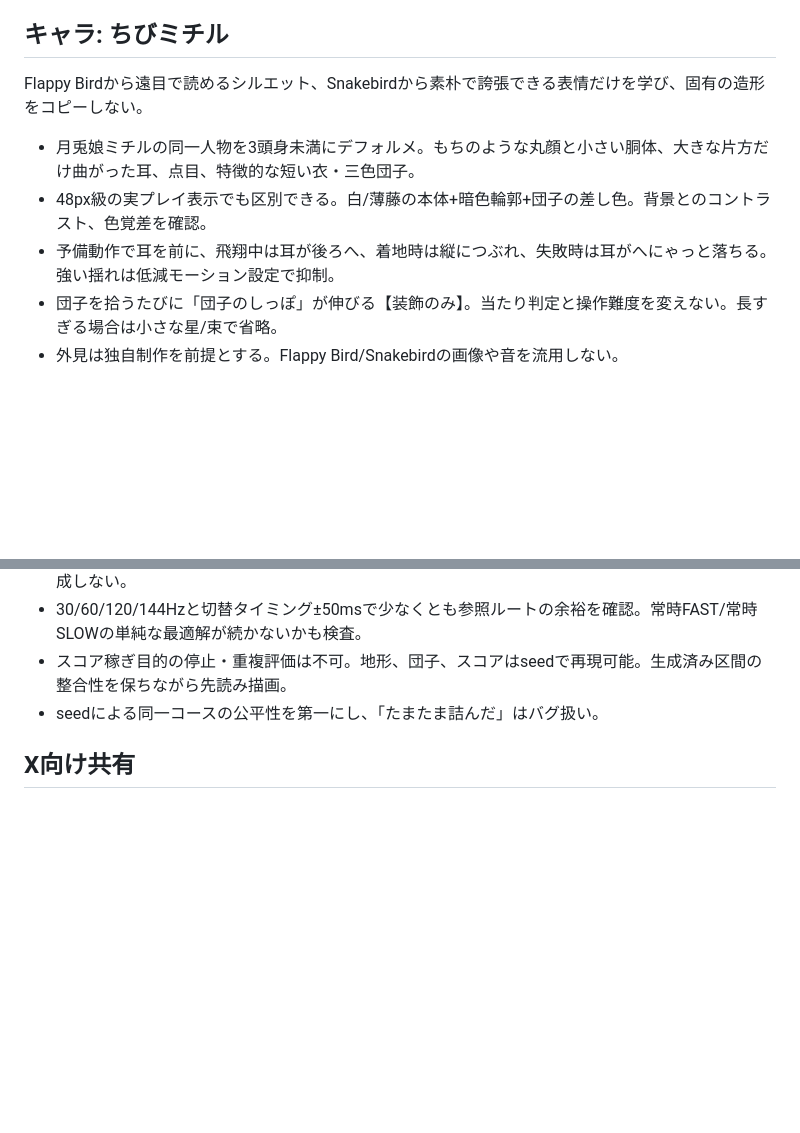
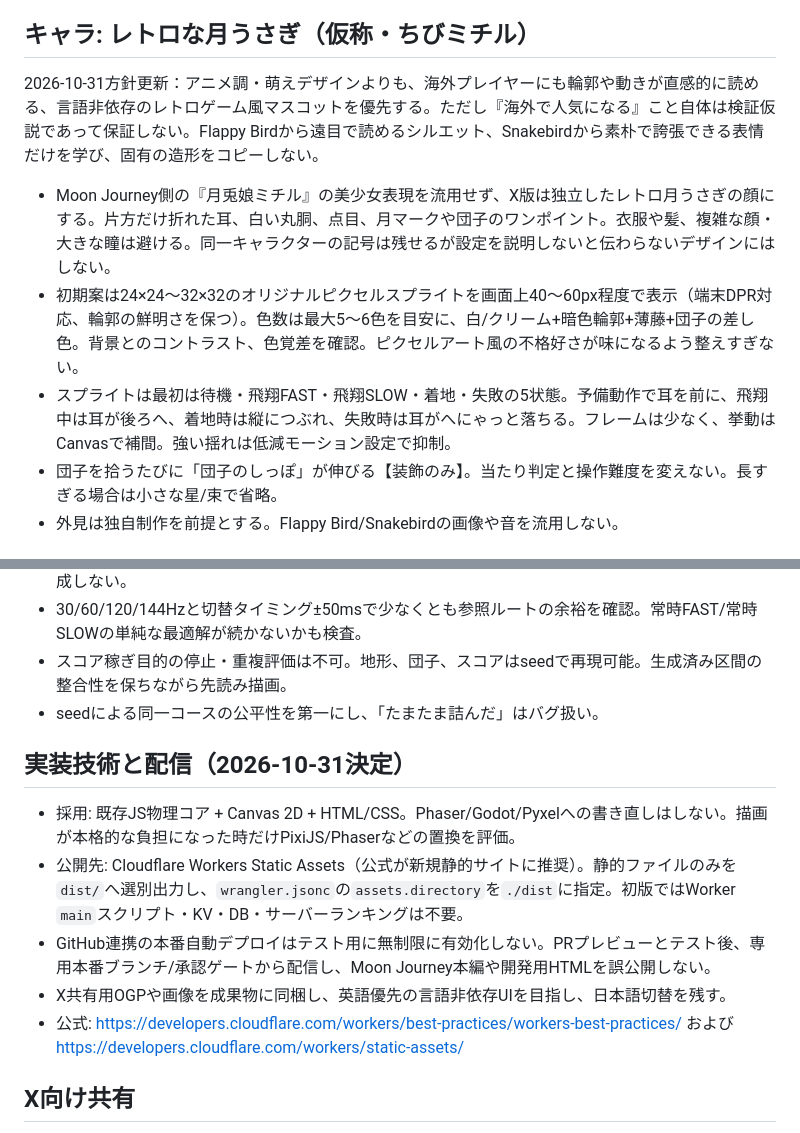
Before and after one commit to madowaku/hopscroll, a Markdown page: docs/X_ENDLESS_V01.md, 2 parts joined by grey strips. Drawn GitHub-style; blank space fills up the shorter version.

Commit message:
docs: lock Canvas 2D, Workers Static Assets and retro rabbit art direction

```diff
--- a/docs/X_ENDLESS_V01.md
+++ b/docs/X_ENDLESS_V01.md
@@ -15,11 +15,11 @@
 - 既存 core.mjs の PERIOD=0.78s、SLOW=105px/s、FAST=270px/s、「ジャンプは自動で世界速度のみ操作」を変更しない。
 - 本編・既存スプライト・配布ZIP・公開先はこの仕様作成時点で変更しない。
 
-## キャラ: ちびミチル
-Flappy Birdから遠目で読めるシルエット、Snakebirdから素朴で誇張できる表情だけを学び、固有の造形をコピーしない。
-- 月兎娘ミチルの同一人物を3頭身未満にデフォルメ。もちのような丸顔と小さい胴体、大きな片方だけ曲がった耳、点目、特徴的な短い衣・三色団子。
-- 48px級の実プレイ表示でも区別できる。白/薄藤の本体+暗色輪郭+団子の差し色。背景とのコントラスト、色覚差を確認。
-- 予備動作で耳を前に、飛翔中は耳が後ろへ、着地時は縦につぶれ、失敗時は耳がへにゃっと落ちる。強い揺れは低減モーション設定で抑制。
+## キャラ: レトロな月うさぎ（仮称・ちびミチル）
+2026-10-31方針更新：アニメ調・萌えデザインよりも、海外プレイヤーにも輪郭や動きが直感的に読める、言語非依存のレトロゲーム風マスコットを優先する。ただし『海外で人気になる』こと自体は検証仮説であって保証しない。Flappy Birdから遠目で読めるシルエット、Snakebirdから素朴で誇張できる表情だけを学び、固有の造形をコピーしない。
+- Moon Journey側の『月兎娘ミチル』の美少女表現を流用せず、X版は独立したレトロ月うさぎの顔にする。片方だけ折れた耳、白い丸胴、点目、月マークや団子のワンポイント。衣服や髪、複雑な顔・大きな瞳は避ける。同一キャラクターの記号は残せるが設定を説明しないと伝わらないデザインにはしない。
+- 初期案は24×24〜32×32のオリジナルピクセルスプライトを画面上40〜60px程度で表示（端末DPR対応、輪郭の鮮明さを保つ）。色数は最大5〜6色を目安に、白/クリーム+暗色輪郭+薄藤+団子の差し色。背景とのコントラスト、色覚差を確認。ピクセルアート風の不格好さが味になるよう整えすぎない。
+- スプライトは最初は待機・飛翔FAST・飛翔SLOW・着地・失敗の5状態。予備動作で耳を前に、飛翔中は耳が後ろへ、着地時は縦につぶれ、失敗時は耳がへにゃっと落ちる。フレームは少なく、挙動はCanvasで補間。強い揺れは低減モーション設定で抑制。
 - 団子を拾うたびに「団子のしっぽ」が伸びる【装飾のみ】。当たり判定と操作難度を変えない。長すぎる場合は小さな星/束で省略。
 - 外見は独自制作を前提とする。Flappy Bird/Snakebirdの画像や音を流用しない。
 
@@ -38,6 +38,13 @@ Flappy Birdから遠目で読めるシルエット、Snakebirdから素朴で誇
 - 30/60/120/144Hzと切替タイミング±50msで少なくとも参照ルートの余裕を確認。常時FAST/常時SLOWの単純な最適解が続かないかも検査。
 - スコア稼ぎ目的の停止・重複評価は不可。地形、団子、スコアはseedで再現可能。生成済み区間の整合性を保ちながら先読み描画。
 - seedによる同一コースの公平性を第一にし、「たまたま詰んだ」はバグ扱い。
+
+## 実装技術と配信（2026-10-31決定）
+- 採用: 既存JS物理コア + Canvas 2D + HTML/CSS。Phaser/Godot/Pyxelへの書き直しはしない。描画が本格的な負担になった時だけPixiJS/Phaserなどの置換を評価。
+- 公開先: Cloudflare Workers Static Assets（公式が新規静的サイトに推奨）。静的ファイルのみを`dist/`へ選別出力し、`wrangler.jsonc`の`assets.directory`を`./dist`に指定。初版ではWorker `main`スクリプト・KV・DB・サーバーランキングは不要。
+- GitHub連携の本番自動デプロイはテスト用に無制限に有効化しない。PRプレビューとテスト後、専用本番ブランチ/承認ゲートから配信し、Moon Journey本編や開発用HTMLを誤公開しない。
+- X共有用OGPや画像を成果物に同梱し、英語優先の言語非依存UIを目指し、日本語切替を残す。
+- 公式: https://developers.cloudflare.com/workers/best-practices/workers-best-practices/ および https://developers.cloudflare.com/workers/static-assets/
 
 ## X向け共有
 - モードA「今日の月道」: JST日付から導く全員同じseed。別の日は切り替わる。URLに mode=daily&date=YYYY-MM-DD を持たせ、リンクを押すと同じコースで遊べる。
```
